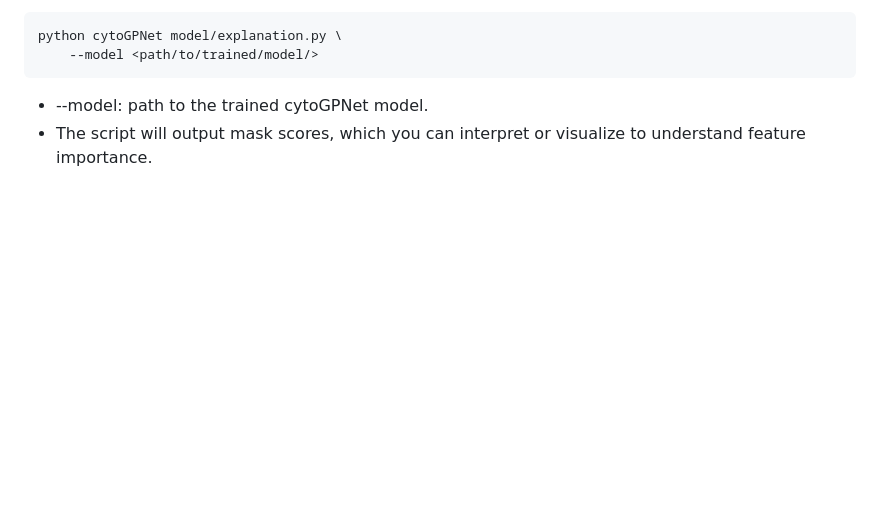
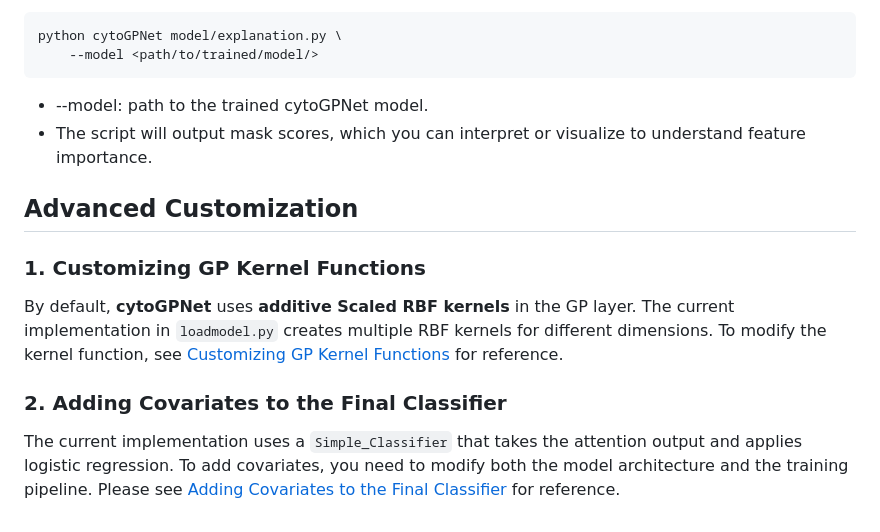
Before and after one commit to llin-lab/cytoGPNet, a Markdown page: README.md, the part around the change. Rendered like a GitHub page; blank space fills up the shorter version.

Commit message:
Add Advanced Customization.md

````diff
--- a/README.md
+++ b/README.md
@@ -106,3 +106,11 @@ python cytoGPNet model/explanation.py \
 ```
 - --model: path to the trained cytoGPNet model.
 - The script will output mask scores, which you can interpret or visualize to understand feature importance.
+
+## Advanced Customization
+### 1. Customizing GP Kernel Functions
+By default, **cytoGPNet** uses **additive Scaled RBF kernels** in the GP layer. The current implementation in `loadmodel.py` creates multiple RBF kernels for different dimensions.
+To modify the kernel function, see [Customizing GP Kernel Functions](./cytoGPNet%20model/Advanced_Customization.md#1-customizing-gp-kernel-functions) for reference.
+
+### 2. Adding Covariates to the Final Classifier
+The current implementation uses a `Simple_Classifier` that takes the attention output and applies logistic regression. To add covariates, you need to modify both the model architecture and the training pipeline. Please see [Adding Covariates to the Final Classifier](./cytoGPNet%20model/Advanced_Customization.md#2-adding-covariates-to-the-final-classifier) for reference.
````
Also changed, not shown: cytoGPNet model/Advanced_Customization.md (added, +221 -0 lines).
